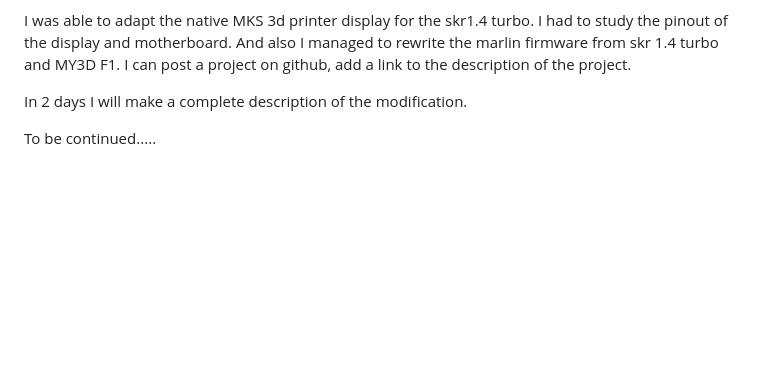
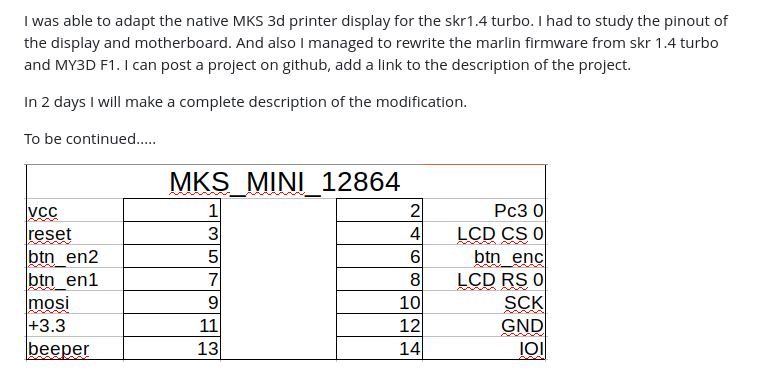
Before and after one commit to freexmonster/MY3D-F1-SKR-1.4-Turbo, a Markdown page: README.md, the part around the change. Drawn GitHub-style; pictures changed too: images_display/MKS_MINI_12864_port.png (added); blank space fills up the shorter version.

Commit message:
main

```diff
--- a/README.md
+++ b/README.md
@@ -10,6 +10,9 @@ I was able to adapt the native MKS 3d printer display for the skr1.4 turbo. I ha
 In 2 days I will make a complete description of the modification.
 
 To be continued.....
+
+![Alt MKS port](images_display/MKS_MINI_12864_port.png?raw=true "MKS MINI 12864 port")
+
 
 
 ![Alt Display](images_display/photo01.jpeg?raw=true "Display mount")
```
